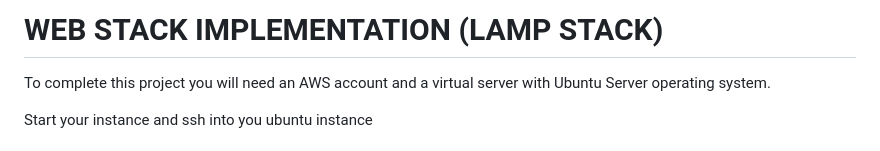
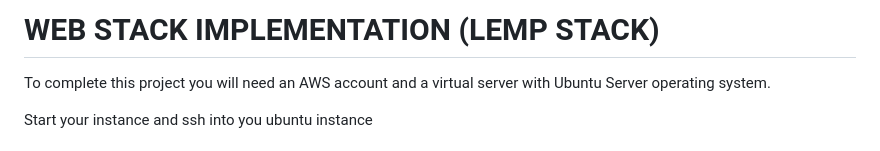
Before and after one commit to IAMSIMCODE/DEVOPS_PROJECTS, a Markdown page: PROJECT_4/README.md, the part around the change. Rendered like a GitHub page.

Commit message:
Updated Project Lemp Stack

```diff
--- a/PROJECT_4/README.md
+++ b/PROJECT_4/README.md
@@ -1,4 +1,4 @@
-# WEB STACK IMPLEMENTATION (LAMP STACK)
+# WEB STACK IMPLEMENTATION (LEMP STACK)
 
 To complete this project you will need an AWS account and a virtual server with Ubuntu Server operating system.
 
```
